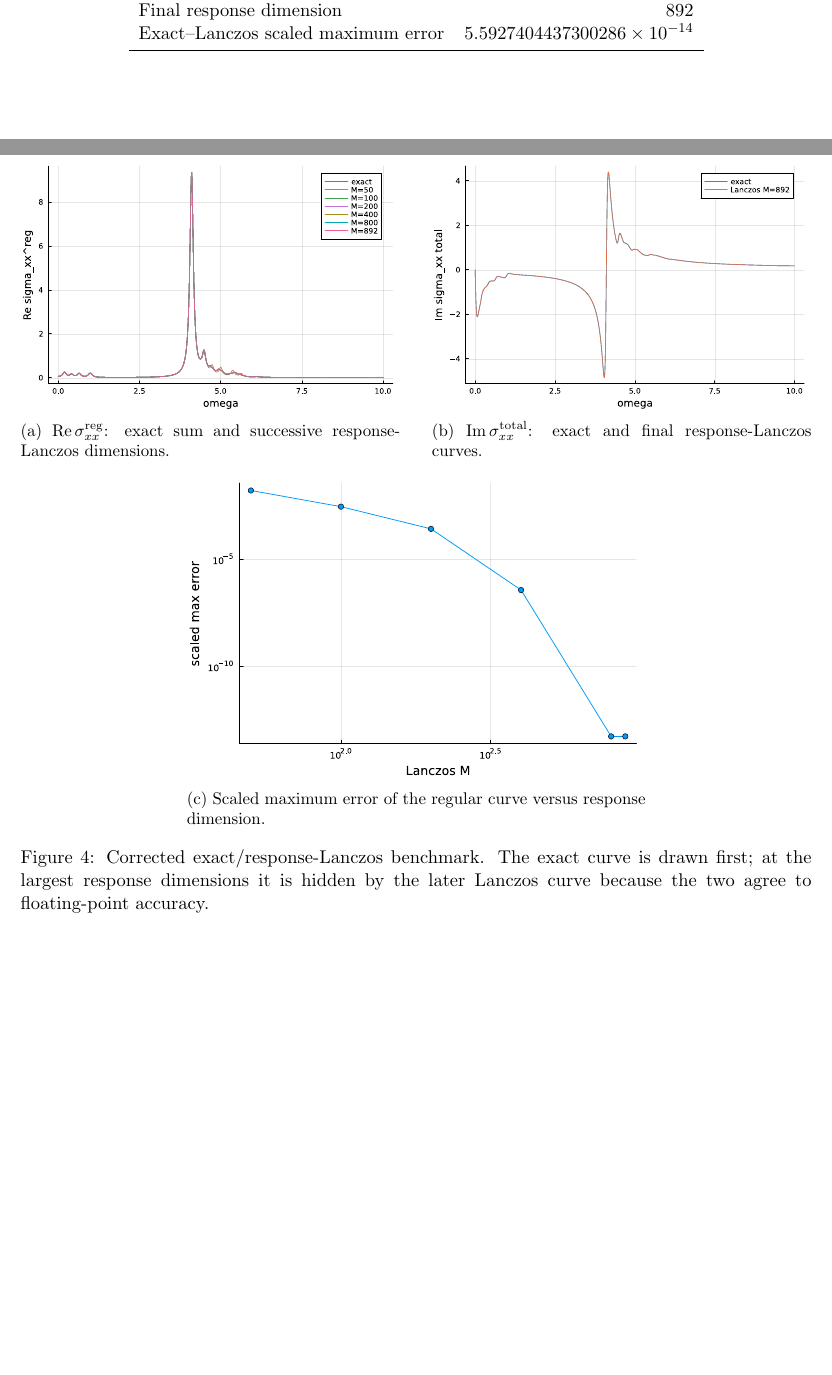
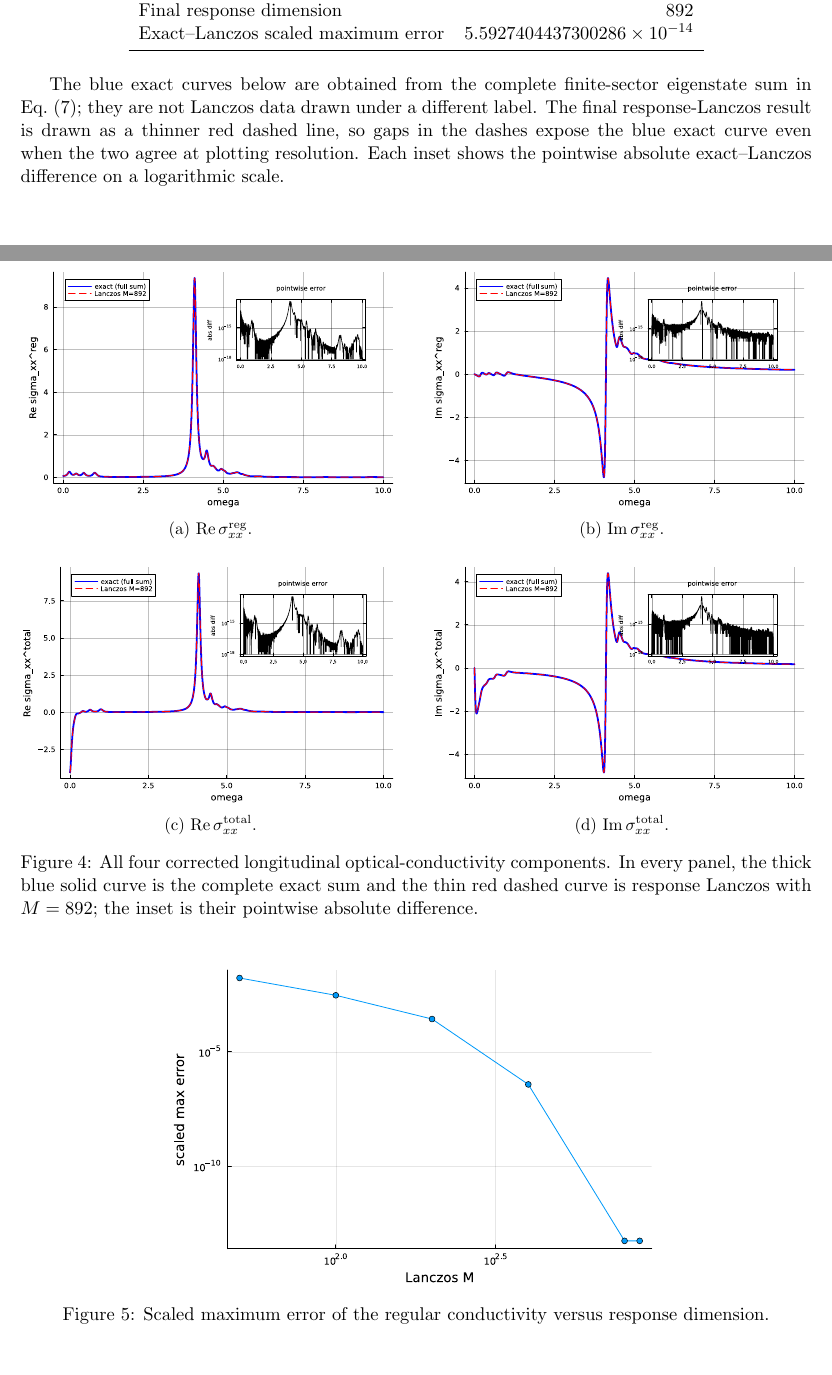
Before and after one commit to ShaShaQAQ/partial_Hall_crystal, a LaTeX document (dmrg/report/dmrg_summary.tex): two parts of pages 9 and 10 of 11, joined at a grey line, cut so that both start at the same text, the shorter picture padded with empty space. Compiled offline with pdfLaTeX.

Commit message:
docs: show all corrected optical components

```diff
--- a/dmrg/report/dmrg_summary.tex
+++ b/dmrg/report/dmrg_summary.tex
@@ -530,27 +530,45 @@ Exact--Lanczos scaled maximum error & \(5.5927404437300286\times10^{-14}\) \\
 \end{tabular}
 \end{table}
 
+The blue exact curves below are obtained from the complete finite-sector
+eigenstate sum in Eq.~\eqref{eq:exact-resolvent}; they are not Lanczos data
+drawn under a different label.  The final response-Lanczos result is drawn as a
+thinner red dashed line, so gaps in the dashes expose the blue exact curve even
+when the two agree at plotting resolution.  Each inset shows the pointwise
+absolute exact--Lanczos difference on a logarithmic scale.
+
 \begin{figure}[p]
 \centering
 \begin{subfigure}{0.48\linewidth}
-  \includegraphics[width=\linewidth]{figures/optical_response/corrected_optical_conductivity_regular.pdf}
-  \caption{\(\operatorname{Re}\sigma_{xx}^{\mathrm{reg}}\): exact sum and
-  successive response-Lanczos dimensions.}
+  \includegraphics[width=\linewidth]{figures/optical_response/corrected_sigma_xx_regular_real.pdf}
+  \caption{\(\operatorname{Re}\sigma_{xx}^{\mathrm{reg}}\).}
 \end{subfigure}\hfill
 \begin{subfigure}{0.48\linewidth}
-  \includegraphics[width=\linewidth]{figures/optical_response/corrected_optical_conductivity_total.pdf}
-  \caption{\(\operatorname{Im}\sigma_{xx}^{\mathrm{total}}\): exact and final
-  response-Lanczos curves.}
+  \includegraphics[width=\linewidth]{figures/optical_response/corrected_sigma_xx_regular_imag.pdf}
+  \caption{\(\operatorname{Im}\sigma_{xx}^{\mathrm{reg}}\).}
 \end{subfigure}
 \par\medskip
-\begin{subfigure}{0.58\linewidth}
-  \includegraphics[width=\linewidth]{figures/optical_response/corrected_lanczos_convergence.pdf}
-  \caption{Scaled maximum error of the regular curve versus response dimension.}
+\begin{subfigure}{0.48\linewidth}
+  \includegraphics[width=\linewidth]{figures/optical_response/corrected_sigma_xx_total_real.pdf}
+  \caption{\(\operatorname{Re}\sigma_{xx}^{\mathrm{total}}\).}
+\end{subfigure}\hfill
+\begin{subfigure}{0.48\linewidth}
+  \includegraphics[width=\linewidth]{figures/optical_response/corrected_sigma_xx_total_imag.pdf}
+  \caption{\(\operatorname{Im}\sigma_{xx}^{\mathrm{total}}\).}
 \end{subfigure}
-\caption{Corrected exact/response-Lanczos benchmark.  The exact curve is drawn
-first; at the largest response dimensions it is hidden by the later Lanczos
-curve because the two agree to floating-point accuracy.}
+\caption{All four corrected longitudinal optical-conductivity components.  In
+every panel, the thick blue solid curve is the complete exact sum and the thin
+red dashed curve is response Lanczos with \(M=892\); the inset is their
+pointwise absolute difference.}
 \label{fig:corrected-optical-benchmark}
+\end{figure}
+
+\begin{figure}[p]
+\centering
+\includegraphics[width=0.62\linewidth]{figures/optical_response/corrected_lanczos_convergence.pdf}
+\caption{Scaled maximum error of the regular conductivity versus response
+dimension.}
+\label{fig:corrected-optical-convergence}
 \end{figure}
 
 \clearpage
```
Also changed, not shown: dmrg/report/dmrg_summary.tex (4 more changed lines).
